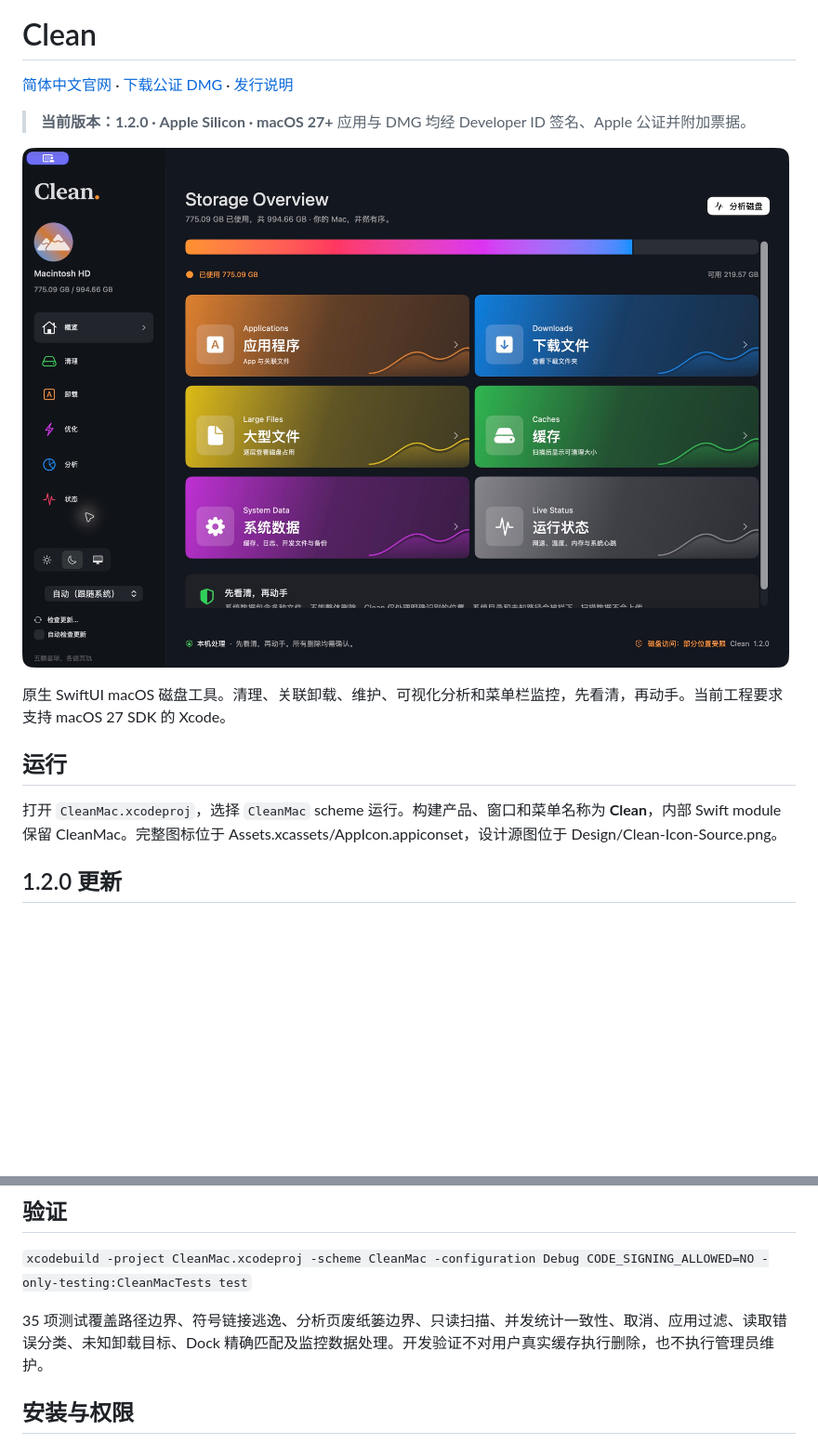
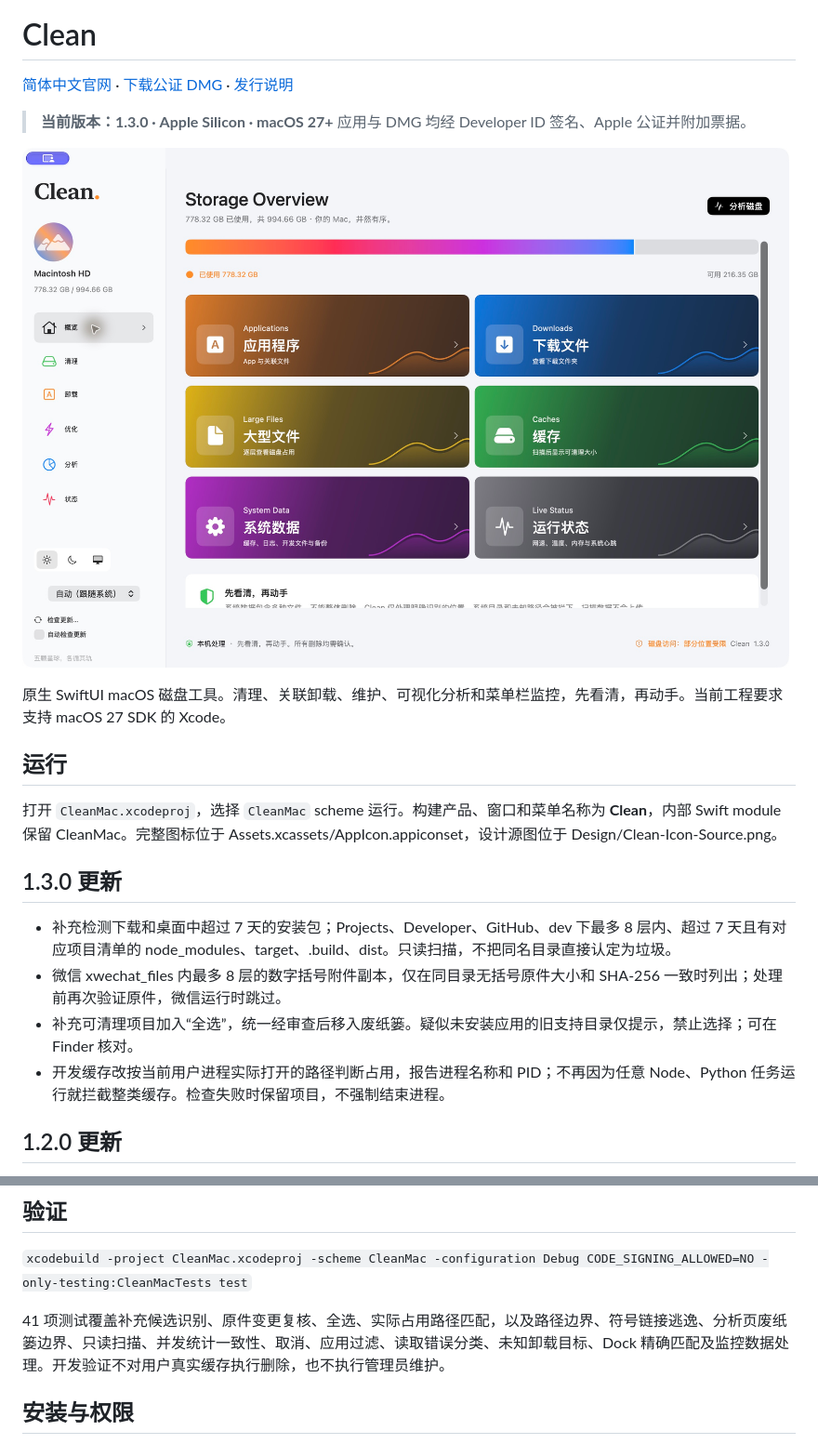
Before and after one commit to bennix/Clean, a Markdown page: README.md, 2 parts joined by grey strips. Shown at 93% size. GitHub-like rendering; pictures changed too: docs/assets/overview-1.3.0.png (added); blank space fills up the shorter version.

Commit message:
Add reviewed supplemental cleanup detection and precise cache usage checks for 1.3.0

```diff
--- a/README.md
+++ b/README.md
@@ -6,14 +6,21 @@
 
-> **当前版本：1.2.0 · Apple Silicon · macOS 27+**
+> **当前版本：1.3.0 · Apple Silicon · macOS 27+**
 > 应用与 DMG 均经 Developer ID 签名、Apple 公证并附加票据。
 
-![Clean 深色实际运行界面](docs/assets/overview-dark.png)
+![Clean 1.3.0 实际运行界面](docs/assets/overview-1.3.0.png)
 
 原生 SwiftUI macOS 磁盘工具。清理、关联卸载、维护、可视化分析和菜单栏监控，先看清，再动手。当前工程要求支持 macOS 27 SDK 的 Xcode。
 
 ## 运行
 
 打开 `CleanMac.xcodeproj`，选择 `CleanMac` scheme 运行。构建产品、窗口和菜单名称为 **Clean**，内部 Swift module 保留 CleanMac。完整图标位于 Assets.xcassets/AppIcon.appiconset，设计源图位于 Design/Clean-Icon-Source.png。
+
+## 1.3.0 更新
+
+- 补充检测下载和桌面中超过 7 天的安装包；Projects、Developer、GitHub、dev 下最多 8 层内、超过 7 天且有对应项目清单的 node_modules、target、.build、dist。只读扫描，不把同名目录直接认定为垃圾。
+- 微信 xwechat_files 内最多 8 层的数字括号附件副本，仅在同目录无括号原件大小和 SHA-256 一致时列出；处理前再次验证原件，微信运行时跳过。
+- 补充可清理项目加入“全选”，统一经审查后移入废纸篓。疑似未安装应用的旧支持目录仅提示，禁止选择；可在 Finder 核对。
+- 开发缓存改按当前用户进程实际打开的路径判断占用，报告进程名称和 PID；不再因为任意 Node、Python 任务运行就拦截整类缓存。检查失败时保留项目，不强制结束进程。
 
 ## 1.2.0 更新
 
@@ -58,7 +65,7 @@
 
 `xcodebuild -project CleanMac.xcodeproj -scheme CleanMac -configuration Debug CODE_SIGNING_ALLOWED=NO -only-testing:CleanMacTests test`
 
-35 项测试覆盖路径边界、符号链接逃逸、分析页废纸篓边界、只读扫描、并发统计一致性、取消、应用过滤、读取错误分类、未知卸载目标、Dock 精确匹配及监控数据处理。开发验证不对用户真实缓存执行删除，也不执行管理员维护。
+41 项测试覆盖补充候选识别、原件变更复核、全选、实际占用路径匹配，以及路径边界、符号链接逃逸、分析页废纸篓边界、只读扫描、并发统计一致性、取消、应用过滤、读取错误分类、未知卸载目标、Dock 精确匹配及监控数据处理。开发验证不对用户真实缓存执行删除，也不执行管理员维护。
 
 ## 安装与权限
 
```
Also changed, not shown: other parts of README.md (+1 -1 lines), 9 other files.
